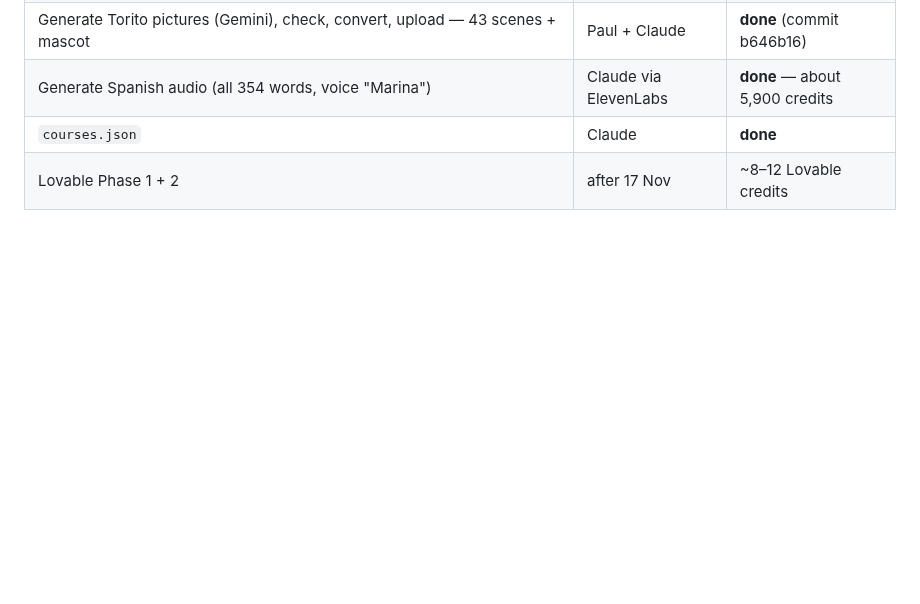
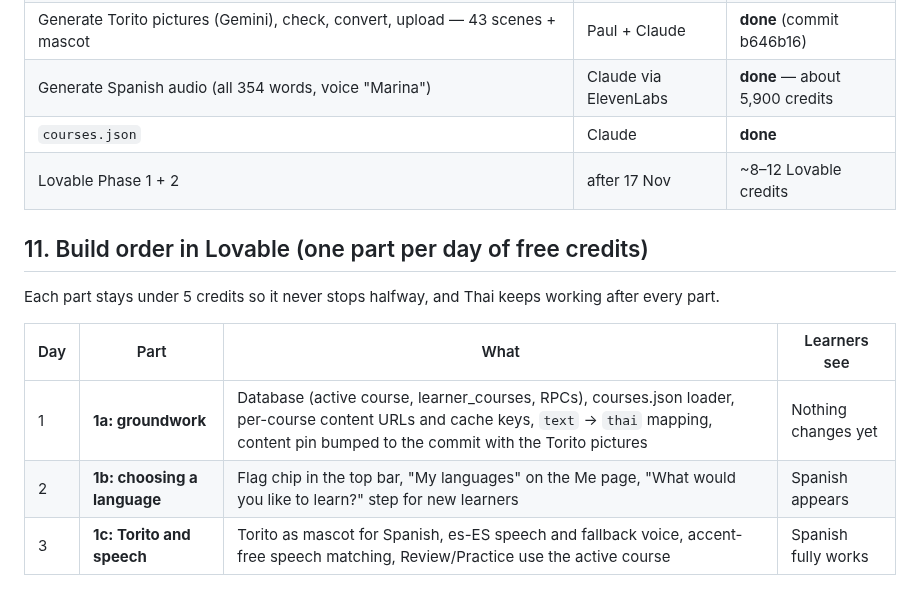
Before and after one commit to jeeveswooster2006/sawasdee-thai, a Markdown page: docs/plans/spanish-course.md, the part around the change. Drawn GitHub-style; blank space fills up the shorter version.

Commit message:
Spanish plan: three-day Lovable build order
Co-Authored-By: Claude Opus 5.5 <noreply@anthropic.com>
Claude-Session: https://claude.ai/code/session_01K15VpG9uxeZrsdwwm4k2pL

```diff
--- a/docs/plans/spanish-course.md
+++ b/docs/plans/spanish-course.md
@@ -128,3 +128,13 @@ Estimated **8–12 credits** in total (the feedback feature cost 6.3, so this is
 | Generate Spanish audio (all 354 words, voice "Marina") | Claude via ElevenLabs | **done** — about 5,900 credits |
 | `courses.json` | Claude | **done** |
 | Lovable Phase 1 + 2 | after 17 Nov | ~8–12 Lovable credits |
+
+## 11. Build order in Lovable (one part per day of free credits)
+
+Each part stays under 5 credits so it never stops halfway, and Thai keeps working after every part.
+
+| Day | Part | What | Learners see |
+|---|---|---|---|
+| 1 | **1a: groundwork** | Database (active course, learner_courses, RPCs), courses.json loader, per-course content URLs and cache keys, `text` → `thai` mapping, content pin bumped to the commit with the Torito pictures | Nothing changes yet |
+| 2 | **1b: choosing a language** | Flag chip in the top bar, "My languages" on the Me page, "What would you like to learn?" step for new learners | Spanish appears |
+| 3 | **1c: Torito and speech** | Torito as mascot for Spanish, es-ES speech and fallback voice, accent-free speech matching, Review/Practice use the active course | Spanish fully works |
```
